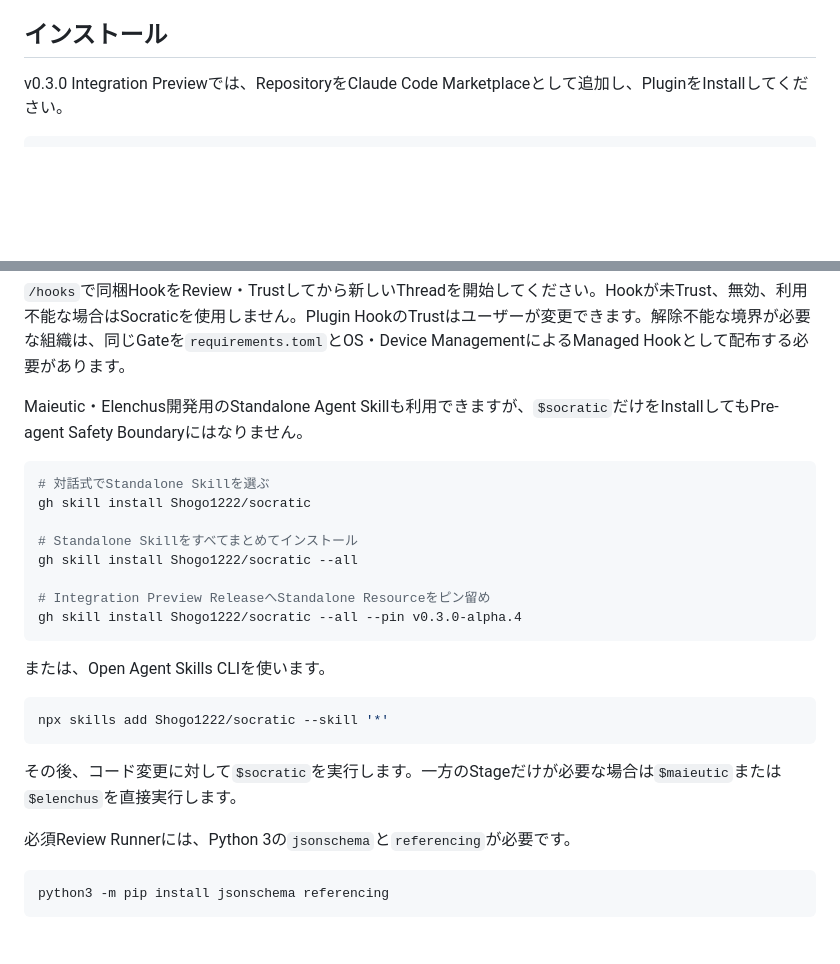
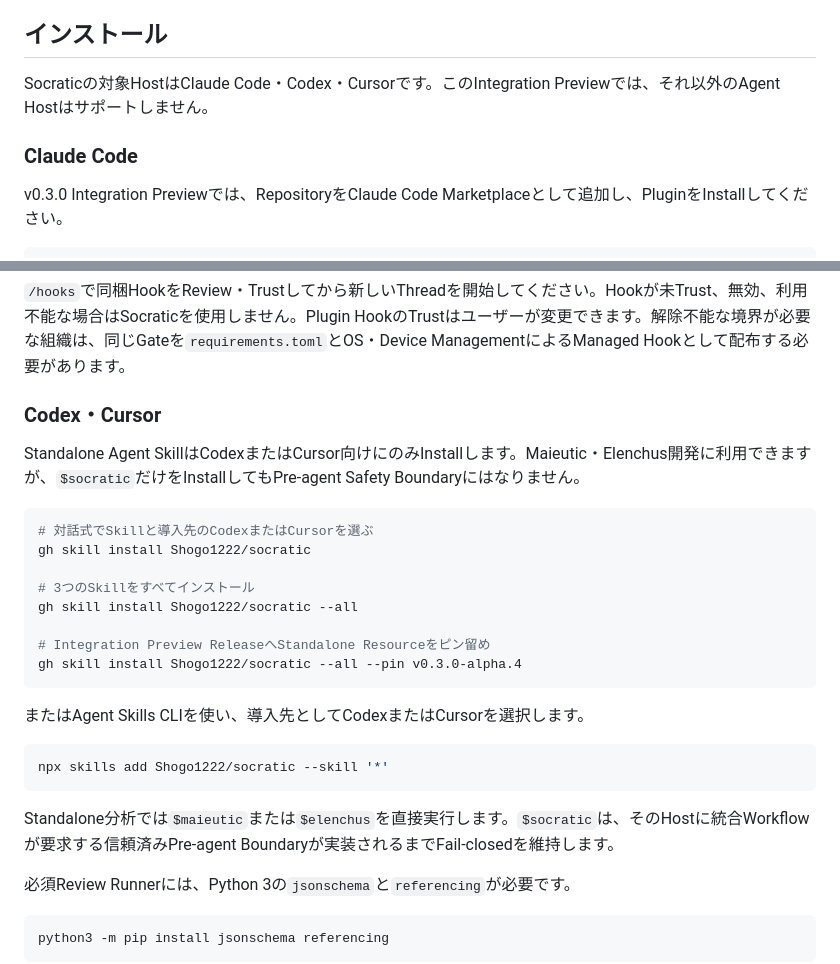
Before and after one commit to Shogo1222/socratic, a Markdown page: README.ja.md, 2 parts joined by grey strips. Rendered like a GitHub page; blank space fills up the shorter version.

Commit message:
Clarify supported agent hosts

````diff
--- a/README.ja.md
+++ b/README.ja.md
@@ -39,6 +39,10 @@ Socraticは、レビュアーが次の4点を短時間で把握できるよう
 
 ## インストール
 
+Socraticの対象HostはClaude Code・Codex・Cursorです。このIntegration Previewでは、それ以外のAgent Hostはサポートしません。
+
+### Claude Code
+
 v0.3.0 Integration Previewでは、RepositoryをClaude Code Marketplaceとして追加し、PluginをInstallしてください。
 
 ```text
@@ -57,26 +61,28 @@ v0.3.0 Integration Previewでは、RepositoryをClaude Code Marketplaceとして
 
 `/hooks`で同梱HookをReview・Trustしてから新しいThreadを開始してください。Hookが未Trust、無効、利用不能な場合はSocraticを使用しません。Plugin HookのTrustはユーザーが変更できます。解除不能な境界が必要な組織は、同じGateを`requirements.toml`とOS・Device ManagementによるManaged Hookとして配布する必要があります。
 
-Maieutic・Elenchus開発用のStandalone Agent Skillも利用できますが、`$socratic`だけをInstallしてもPre-agent Safety Boundaryにはなりません。
+### Codex・Cursor
+
+Standalone Agent SkillはCodexまたはCursor向けにのみInstallします。Maieutic・Elenchus開発に利用できますが、`$socratic`だけをInstallしてもPre-agent Safety Boundaryにはなりません。
 
 ```bash
-# 対話式でStandalone Skillを選ぶ
+# 対話式でSkillと導入先のCodexまたはCursorを選ぶ
 gh skill install Shogo1222/socratic
 
-# Standalone Skillをすべてまとめてインストール
+# 3つのSkillをすべてインストール
 gh skill install Shogo1222/socratic --all
 
 # Integration Preview ReleaseへStandalone Resourceをピン留め
 gh skill install Shogo1222/socratic --all --pin v0.3.0-alpha.4
 ```
 
-または、Open Agent Skills CLIを使います。
+またはAgent Skills CLIを使い、導入先としてCodexまたはCursorを選択します。
 
 ```bash
 npx skills add Shogo1222/socratic --skill '*'
 ```
 
-その後、コード変更に対して`$socratic`を実行します。一方のStageだけが必要な場合は`$maieutic`または`$elenchus`を直接実行します。
+Standalone分析では`$maieutic`または`$elenchus`を直接実行します。`$socratic`は、そのHostに統合Workflowが要求する信頼済みPre-agent Boundaryが実装されるまでFail-closedを維持します。
 
 必須Review Runnerには、Python 3の`jsonschema`と`referencing`が必要です。
 
````
Also changed, not shown: README.md (+11 -5 lines).
